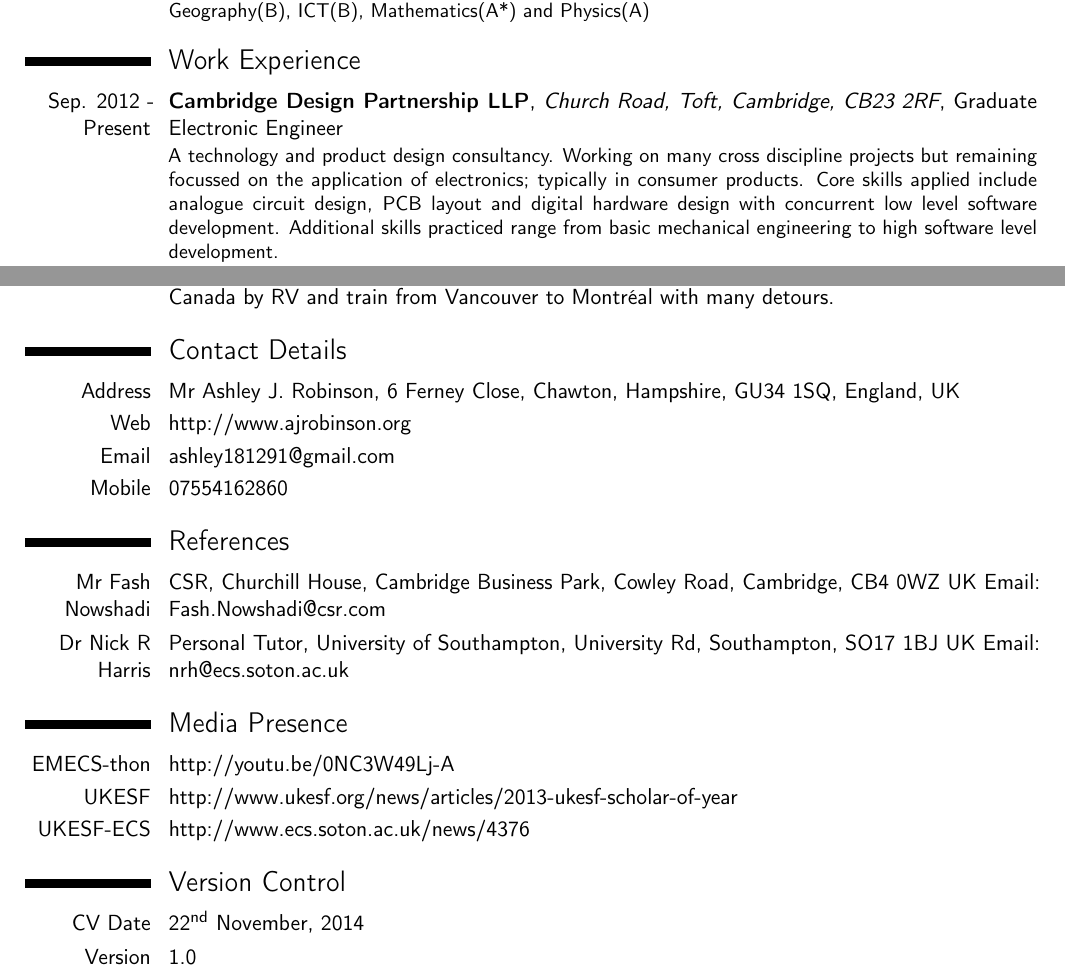
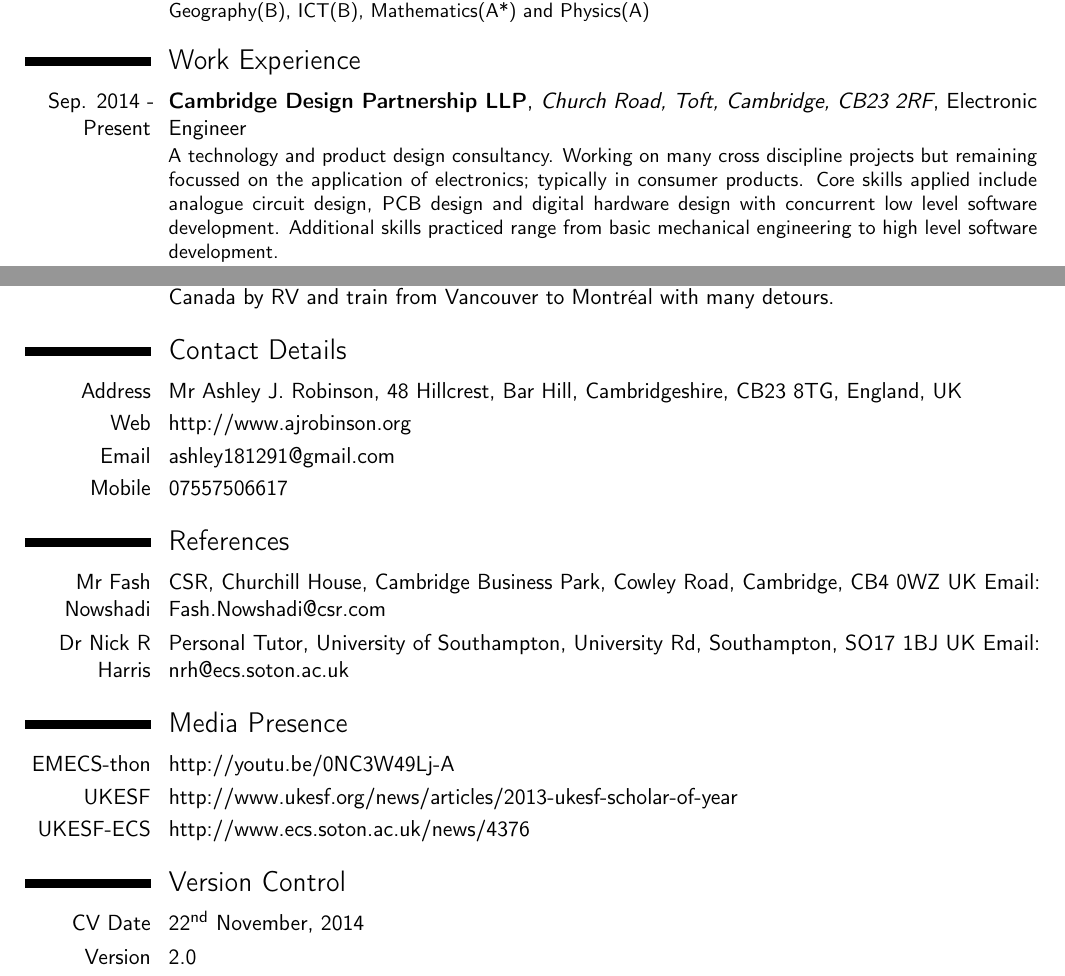
Before and after one commit to ashleyjr/CV, a LaTeX CV (CV.tex): two parts of pages 1 and 2 of 2, joined at a grey line, cut so that both start at the same text. Compiled offline with pdfLaTeX.

Commit message:
cdp update proper

```diff
--- a/CV.tex
+++ b/CV.tex
@@ -57,11 +57,11 @@
 
 
 \section{Work Experience}
-\cventry{Sep. 2012 - Present}{Cambridge Design Partnership LLP}{Church Road, Toft, Cambridge, CB23 2RF}{}{Graduate Electronic Engineer}
-		{	A technology and product design consultancy.
+\cventry{Sep. 2014 - Present}{Cambridge Design Partnership LLP}{Church Road, Toft, Cambridge, CB23 2RF}{}{Electronic Engineer}
+{  A technology and product design consultancy.
 Working on many cross discipline projects but remaining focussed on the application of electronics; typically in consumer products.
-		 	Core skills applied include analogue circuit design, PCB layout and digital hardware design with concurrent low level software development.
-			Additional skills practiced range from basic mechanical engineering to high software level development.
+Core skills applied include analogue circuit design, PCB design and digital hardware design with concurrent low level software development.
+Additional skills practiced range from basic mechanical engineering to high level software development.
 }
 
 \cventry{Jul. 2012 - Sep. 2013}{Cambridge Silicon Radio (CSR) PLC}{Churchill House, Cambridge Business Park, Cowley Road, Cambridge, CB4 0WZ}{}{Student Placement}
@@ -91,10 +91,10 @@
 I've toured Canada by RV and train from Vancouver to Montr\'{e}al with many detours.}
 
 \section{Contact Details}
-\cvitem{Address}{Mr Ashley J. Robinson, 6 Ferney Close, Chawton, Hampshire, GU34 1SQ, England, UK}
+\cvitem{Address}{Mr Ashley J. Robinson, 48 Hillcrest, Bar Hill, Cambridgeshire, CB23 8TG, England, UK}
 \cvitem{Web}{\href{http://www.ajrobinson.org}{http://www.ajrobinson.org}}
 \cvitem{Email}{\href{mailto:ashley181291@gmail.com}{ashley181291@gmail.com}}
-\cvitem{Mobile}{07554162860}
+\cvitem{Mobile}{07557506617}
 \section{References}
 \cvitem{Mr Fash Nowshadi}{
 CSR, Churchill House,
@@ -122,7 +122,9 @@ Email: \href{mailto:nrh@ecs.soton.ac.uk}{nrh@ecs.soton.ac.uk}
 
 \section{Version Control }
 \cvitem{CV Date}{\today}
-\cvitem{Version}{1.0}
+\cvitem{Version}{2.0} % major update on job or education change
+
+
 
 
 
```
Also changed, not shown: Use_tex_website.txt (added, +1 -0 lines), CV.pdf, 1 other file. Lines whose indentation alone changed are shown as unchanged.
